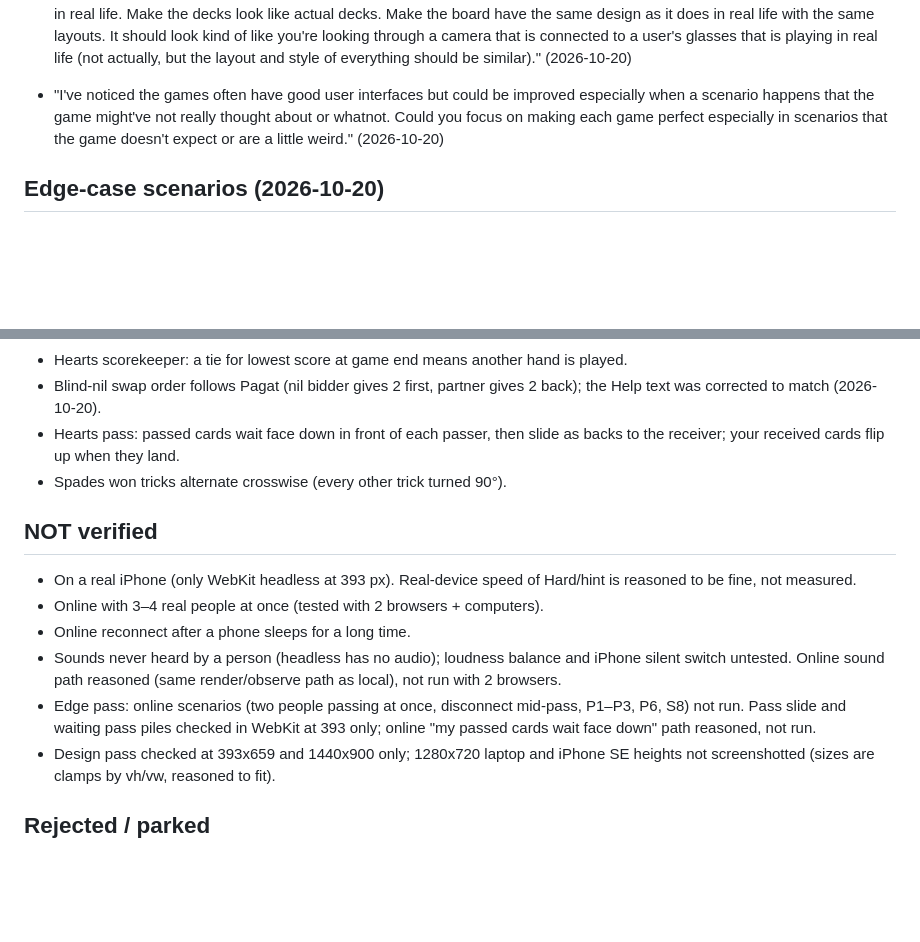
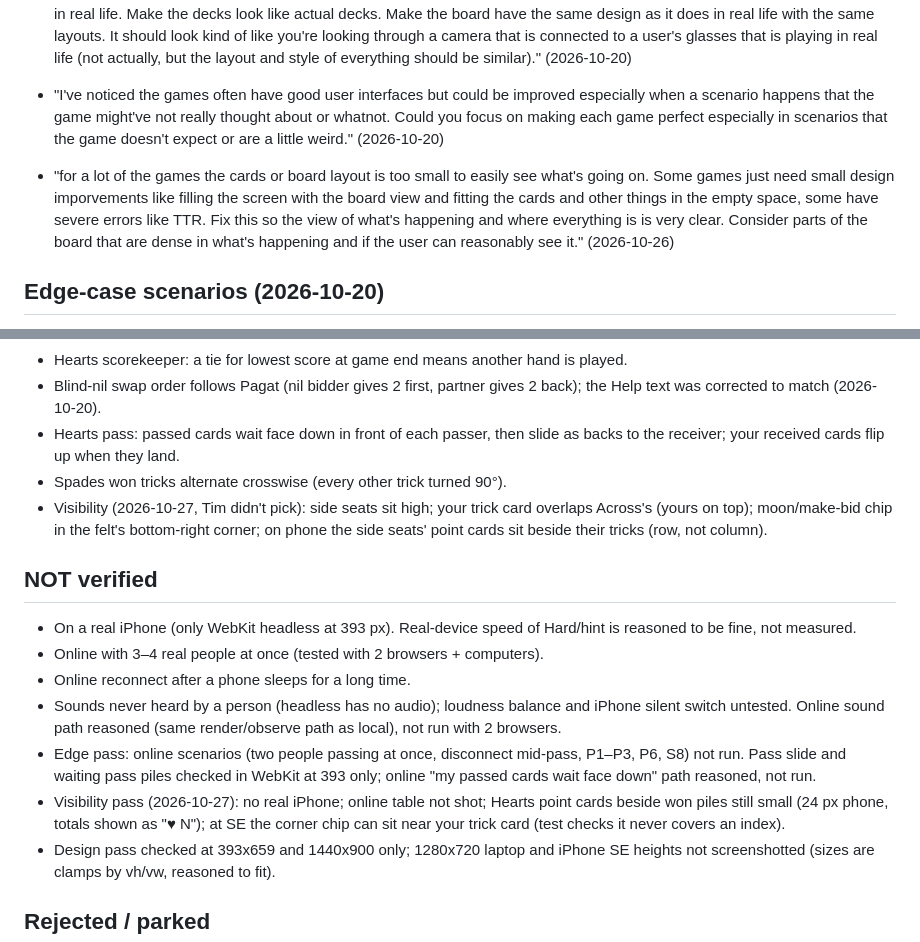
Before and after one commit to TimothyHadfield/hearts-spades, a Markdown page: progress.md, 2 parts joined by grey strips. GitHub-like rendering; blank space fills up the shorter version.

```diff
--- a/progress.md
+++ b/progress.md
@@ -37,6 +38,8 @@ Hearts and Spades in one site. Play against measured computers, use study helper
 - "could you also make sure that each of the games also have a look to them so that the game (either board or card layout) looks almost identical to how the board or card layout looks like in real life, so it's easy to understand if you've already played it before, and also so it feels more like you're actually playing in real life rather than you're playing it online. Even things like how youre cards or other things are laid out infront of you, make it look like they are actual cards laid out similar to how it looks like in real life. Make the decks look like actual decks. Make the board have the same design as it does in real life with the same layouts. It should look kind of like you're looking through a camera that is connected to a user's glasses that is playing in real life (not actually, but the layout and style of everything should be similar)." (2026-10-20)
 
 - "I've noticed the games often have good user interfaces but could be improved especially when a scenario happens that the game might've not really thought about or whatnot. Could you focus on making each game perfect especially in scenarios that the game doesn't expect or are a little weird." (2026-10-20)
+
+- "for a lot of the games the cards or board layout is too small to easily see what's going on. Some games just need small design imporvements like filling the screen with the board view and fitting the cards and other things in the empty space, some have severe errors like TTR. Fix this so the view of what's happening and where everything is is very clear. Consider parts of the board that are dense in what's happening and if the user can reasonably see it." (2026-10-26)
 
 ## Edge-case scenarios (2026-10-20)
 List and harness: scratchpad `edge/hearts-spades/` (scenarios.md, rules.js, ui.mjs, ui2.mjs, pass.mjs, shots.mjs; WebKit at 393x659, 320x568, 659x393, 1280x800, 1920x1080).
@@ -98,6 +102,7 @@ Every table render calls `GameFX.observe(kind, snapshot, el)`; `events()` diffs
 - Blind-nil swap order follows Pagat (nil bidder gives 2 first, partner gives 2 back); the Help text was corrected to match (2026-10-20).
 - Hearts pass: passed cards wait face down in front of each passer, then slide as backs to the receiver; your received cards flip up when they land.
 - Spades won tricks alternate crosswise (every other trick turned 90°).
+- Visibility (2026-10-27, Tim didn't pick): side seats sit high; your trick card overlaps Across's (yours on top); moon/make-bid chip in the felt's bottom-right corner; on phone the side seats' point cards sit beside their tricks (row, not column).
 
 ## NOT verified
 - On a real iPhone (only WebKit headless at 393 px). Real-device speed of Hard/hint is reasoned to be fine, not measured.
@@ -105,6 +110,7 @@ Every table render calls `GameFX.observe(kind, snapshot, el)`; `events()` diffs
 - Online reconnect after a phone sleeps for a long time.
 - Sounds never heard by a person (headless has no audio); loudness balance and iPhone silent switch untested. Online sound path reasoned (same render/observe path as local), not run with 2 browsers.
 - Edge pass: online scenarios (two people passing at once, disconnect mid-pass, P1–P3, P6, S8) not run. Pass slide and waiting pass piles checked in WebKit at 393 only; online "my passed cards wait face down" path reasoned, not run.
+- Visibility pass (2026-10-27): no real iPhone; online table not shot; Hearts point cards beside won piles still small (24 px phone, totals shown as "♥ N"); at SE the corner chip can sit near your trick card (test checks it never covers an index).
 - Design pass checked at 393x659 and 1440x900 only; 1280x720 laptop and iPhone SE heights not screenshotted (sizes are clamps by vh/vw, reasoned to fit).
 
 ## Rejected / parked
```
Also changed, not shown: other parts of progress.md (+5 -3 lines), chat.md (+7 -0 lines).
